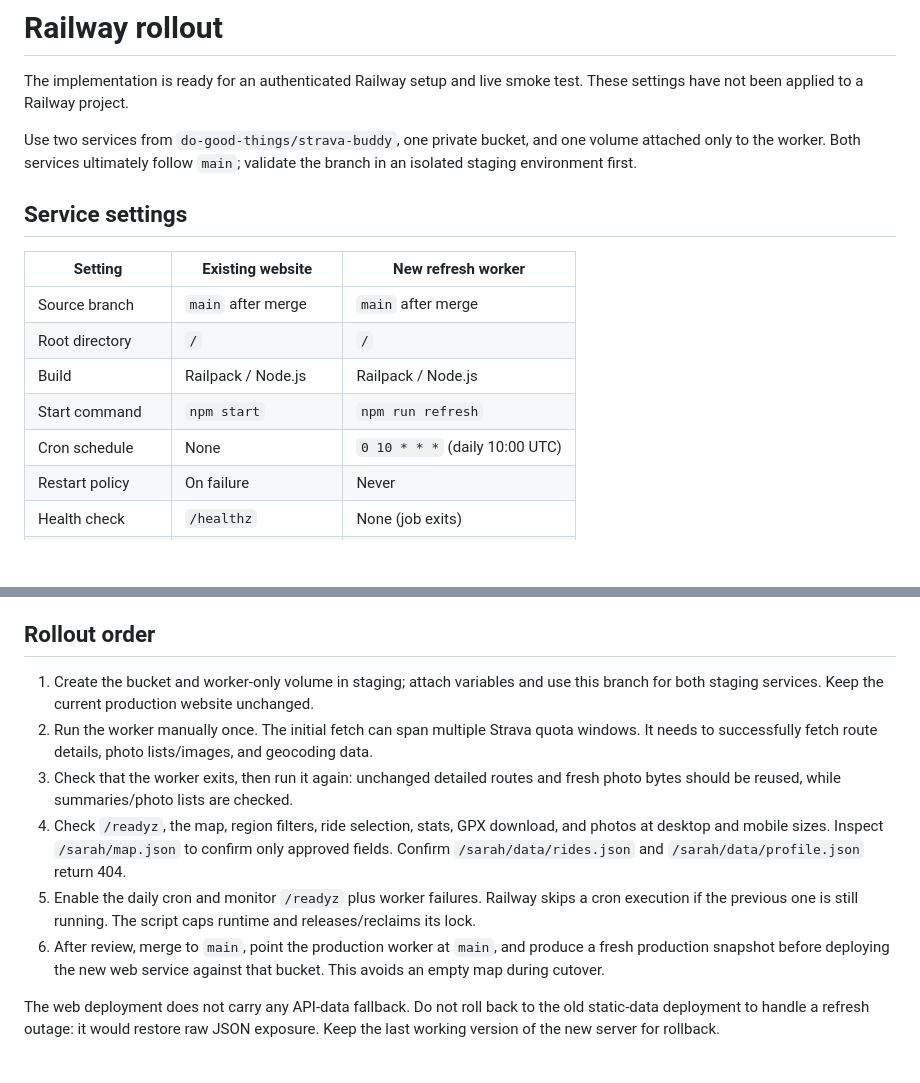
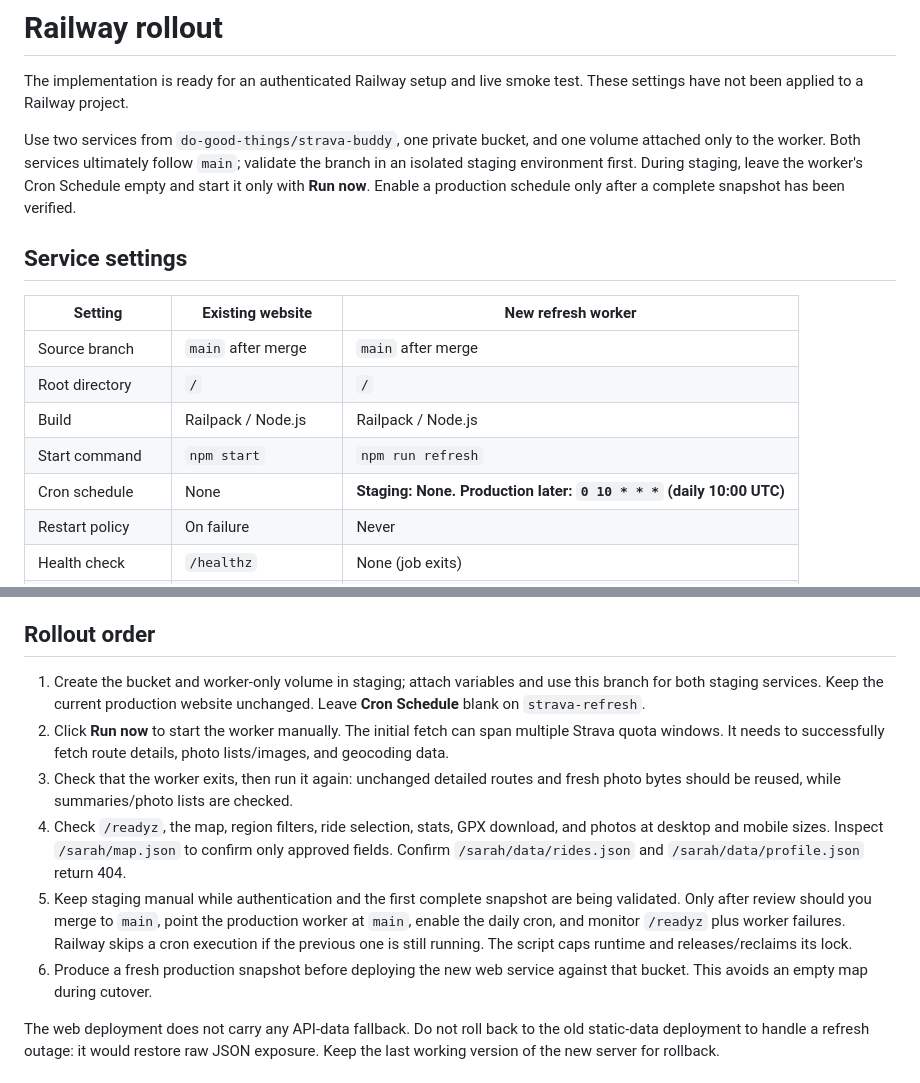
Before and after one commit to do-good-things/strava-buddy, a Markdown page: railway/README.md, 2 parts joined by grey strips. GitHub-like rendering; blank space fills up the shorter version.

Commit message:
Document manual staging refresh workflow

```diff
--- a/railway/README.md
+++ b/railway/README.md
@@ -2,7 +2,7 @@
 
 The implementation is ready for an authenticated Railway setup and live smoke test. These settings have not been applied to a Railway project.
 
-Use two services from `do-good-things/strava-buddy`, one private bucket, and one volume attached only to the worker. Both services ultimately follow `main`; validate the branch in an isolated staging environment first.
+Use two services from `do-good-things/strava-buddy`, one private bucket, and one volume attached only to the worker. Both services ultimately follow `main`; validate the branch in an isolated staging environment first. During staging, leave the worker's Cron Schedule empty and start it only with **Run now**. Enable a production schedule only after a complete snapshot has been verified.
 
 ## Service settings
 
@@ -12,7 +12,7 @@ Use two services from `do-good-things/strava-buddy`, one private bucket, and one
 | Root directory | `/` | `/` |
 | Build | Railpack / Node.js | Railpack / Node.js |
 | Start command | `npm start` | `npm run refresh` |
-| Cron schedule | None | `0 10 * * *` (daily 10:00 UTC) |
+| Cron schedule | None | **Staging: None. Production later: `0 10 * * *` (daily 10:00 UTC)** |
 | Restart policy | On failure | Never |
 | Health check | `/healthz` | None (job exits) |
 | Public domain | Keep current domain | None |
@@ -47,12 +47,12 @@ The worker writes rotated tokens to its persistent volume immediately. After a s
 
 ## Rollout order
 
-1. Create the bucket and worker-only volume in staging; attach variables and use this branch for both staging services. Keep the current production website unchanged.
-2. Run the worker manually once. The initial fetch can span multiple Strava quota windows. It needs to successfully fetch route details, photo lists/images, and geocoding data.
+1. Create the bucket and worker-only volume in staging; attach variables and use this branch for both staging services. Keep the current production website unchanged. Leave **Cron Schedule** blank on `strava-refresh`.
+2. Click **Run now** to start the worker manually. The initial fetch can span multiple Strava quota windows. It needs to successfully fetch route details, photo lists/images, and geocoding data.
 3. Check that the worker exits, then run it again: unchanged detailed routes and fresh photo bytes should be reused, while summaries/photo lists are checked.
 4. Check `/readyz`, the map, region filters, ride selection, stats, GPX download, and photos at desktop and mobile sizes. Inspect `/sarah/map.json` to confirm only approved fields. Confirm `/sarah/data/rides.json` and `/sarah/data/profile.json` return 404.
-5. Enable the daily cron and monitor `/readyz` plus worker failures. Railway skips a cron execution if the previous one is still running. The script caps runtime and releases/reclaims its lock.
-6. After review, merge to `main`, point the production worker at `main`, and produce a fresh production snapshot before deploying the new web service against that bucket. This avoids an empty map during cutover.
+5. Keep staging manual while authentication and the first complete snapshot are being validated. Only after review should you merge to `main`, point the production worker at `main`, enable the daily cron, and monitor `/readyz` plus worker failures. Railway skips a cron execution if the previous one is still running. The script caps runtime and releases/reclaims its lock.
+6. Produce a fresh production snapshot before deploying the new web service against that bucket. This avoids an empty map during cutover.
 
 The web deployment does not carry any API-data fallback. Do not roll back to the old static-data deployment to handle a refresh outage: it would restore raw JSON exposure. Keep the last working version of the new server for rollback.
 
```
Also changed, not shown: README.md (+1 -1 lines).
